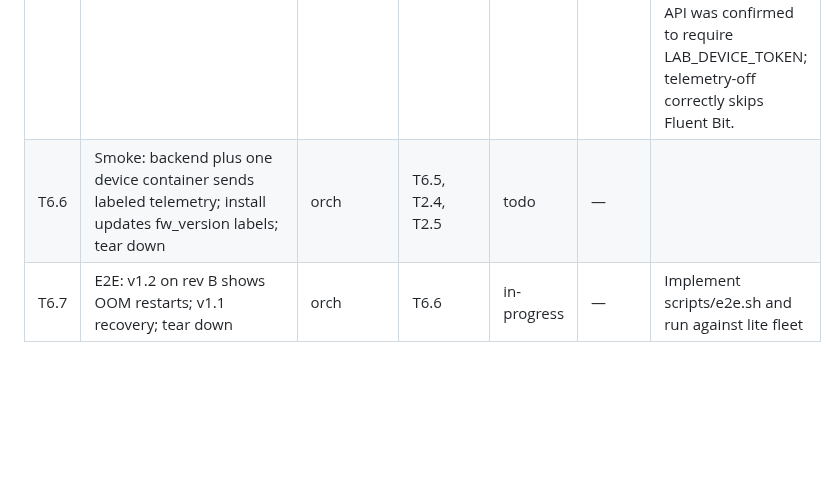
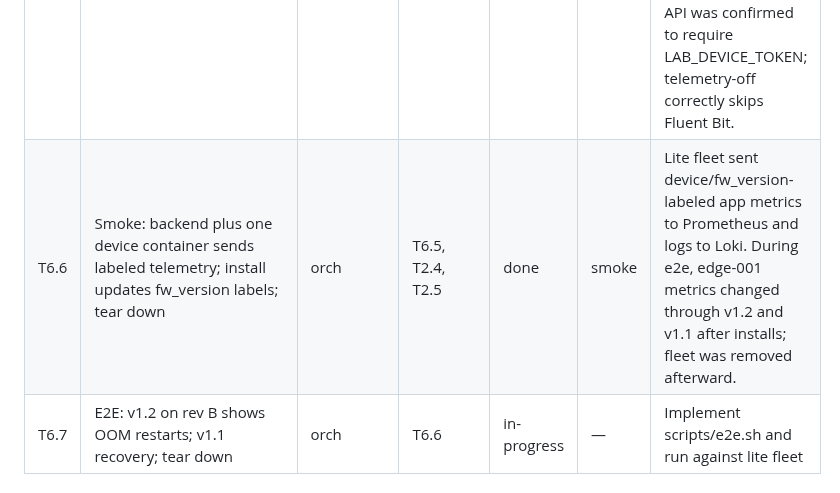
Before and after one commit to phoenixsac/wavebreak, a Markdown page: docs/IMPLEMENTATION.md, the part around the change. Rendered like a GitHub page; blank space fills up the shorter version.

Commit message:
Record device telemetry smoke verification

```diff
--- a/docs/IMPLEMENTATION.md
+++ b/docs/IMPLEMENTATION.md
@@ -72,7 +72,7 @@ STATUS: IN PROGRESS
 | T6.3 | systemd units: inference-app (MemoryMax from profile env, Restart=always), ota-agent (mode from env), node_exporter, fluent-bit, wavebreak-identity, boot-record and restarts-metric timer | orch | T6.2 | done | static | Units and helper scripts present in cd5fe0d; runtime behavior unverified |
 | T6.4 | Fluent Bit config for metrics and logs; kmsg only on Firecracker; labels from labels.env | orch | T6.1, T6.3 | done | static | Config files present in cd5fe0d; plugin/runtime behavior unverified |
 | T6.5 | Build image; static checks and one container boots to `running`; tear down | orch | T6.4 | done | smoke | Image built. Container booted, identity + inference-app + node_exporter active, labels v1.0 correct. Fixed identity temp-file handling; OTA local API was confirmed to require LAB_DEVICE_TOKEN; telemetry-off correctly skips Fluent Bit. |
-| T6.6 | Smoke: backend plus one device container sends labeled telemetry; install updates fw_version labels; tear down | orch | T6.5, T2.4, T2.5 | todo | — | |
+| T6.6 | Smoke: backend plus one device container sends labeled telemetry; install updates fw_version labels; tear down | orch | T6.5, T2.4, T2.5 | done | smoke | Lite fleet sent device/fw_version-labeled app metrics to Prometheus and logs to Loki. During e2e, edge-001 metrics changed through v1.2 and v1.1 after installs; fleet was removed afterward. |
 | T6.7 | E2E: v1.2 on rev B shows OOM restarts; v1.1 recovery; tear down | orch | T6.6 | in-progress | — | Implement scripts/e2e.sh and run against lite fleet |
 
 ### M7 — Container runtime + fleet launcher + seed
```
